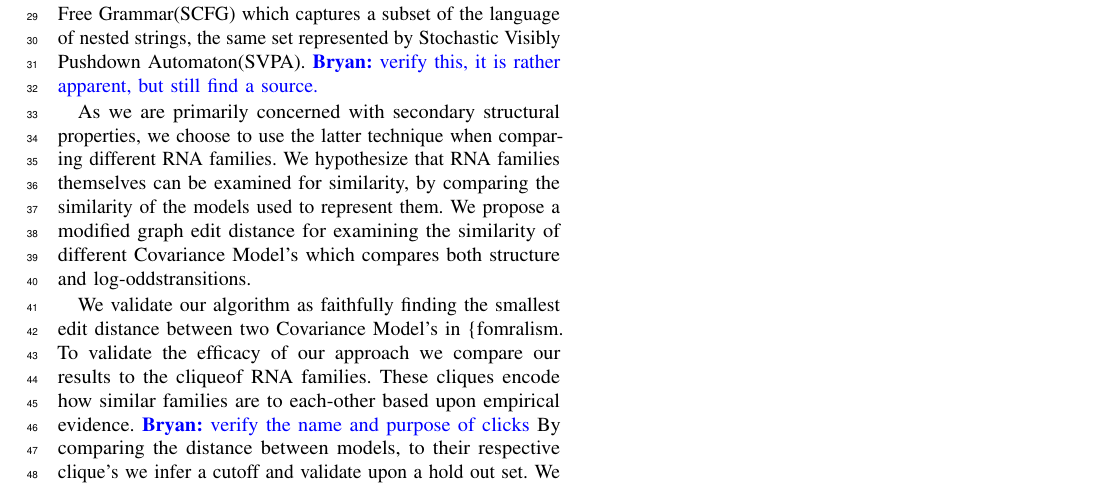
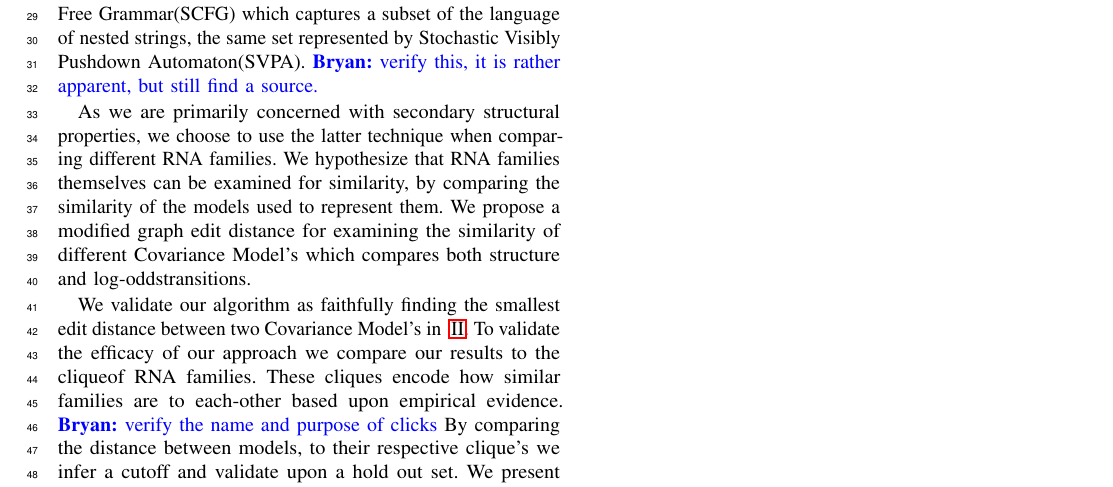
Before and after one commit to BRichli/RNACompare, a LaTeX paper (TexPaper/paper.tex): part of the page, cut so that both start at the same text. Compiled offline with pdfLaTeX; a missing font is replaced by an installed copy or a similar font; a LaTeX package or settings file that is missing is left out.

Commit message:
fixed tex errors

```diff
--- a/TexPaper/paper.tex
+++ b/TexPaper/paper.tex
@@ -303,10 +303,10 @@ As we are primarily concerned with secondary structural properties, we choose to
 We hypothesize that \rnaf{} themselves can be examined for similarity, by comparing the similarity of the models used to represent them.
 We propose a modified graph edit distance for examining the similarity of different \cm's which compares both structure and \lo transitions.
 
-We validate our algorithm as faithfully finding the smallest edit distance between two \cm's in \{fomralism}. To validate the efficacy of our approach we
+We validate our algorithm as faithfully finding the smallest edit distance between two \cm's in ~\ref{sec:formalism}. To validate the efficacy of our approach we
 compare our results to the \clique of RNA families. These \clique s encode how similar families are to each-other based upon empirical evidence. \br{verify the name and purpose of clicks}
 By comparing the distance between models, to their respective \clique's we infer a cutoff and validate upon a hold out
-set. We present these results in \S\arabic{results}.
+set. We present these results in ~\ref{sec:results}.
 
 
 \section{Formalism}
```
Also changed, not shown: TexPaper/paper.pdf.
